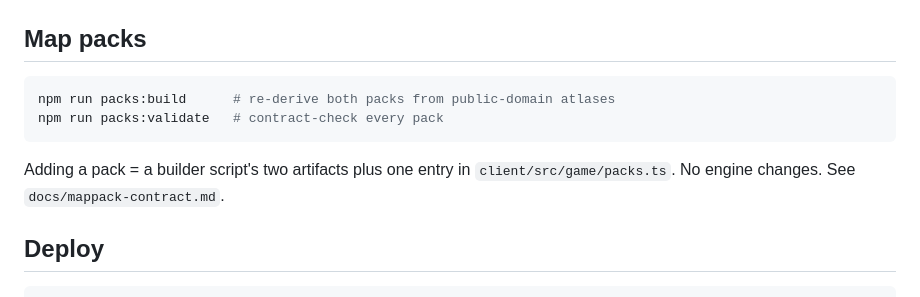
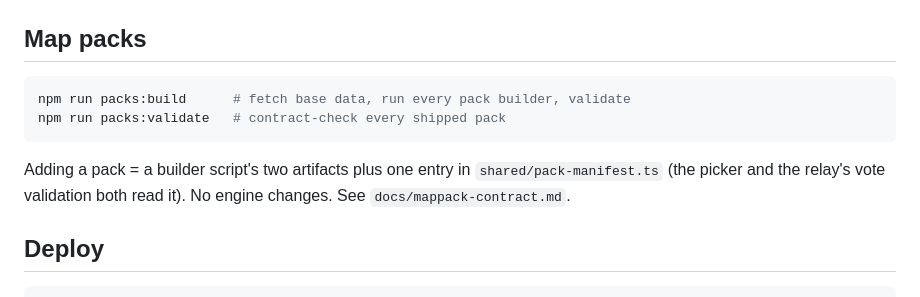
Before and after one commit to Arham4/georumble, a Markdown page: README.md, the part around the change. Drawn GitHub-style.

Commit message:
Point pack authoring at the shared manifest

````diff
--- a/README.md
+++ b/README.md
@@ -50,12 +50,13 @@ node scripts/verify-room.mjs ws://localhost:8787/api/room   # against local dev
 ## Map packs
 
 ```sh
-npm run packs:build      # re-derive both packs from public-domain atlases
-npm run packs:validate   # contract-check every pack
+npm run packs:build      # fetch base data, run every pack builder, validate
+npm run packs:validate   # contract-check every shipped pack
 ```
 
-Adding a pack = a builder script's two artifacts plus one entry in `client/src/game/packs.ts`.
-No engine changes. See `docs/mappack-contract.md`.
+Adding a pack = a builder script's two artifacts plus one entry in
+`shared/pack-manifest.ts` (the picker and the relay's vote validation both
+read it). No engine changes. See `docs/mappack-contract.md`.
 
 ## Deploy
 
````
